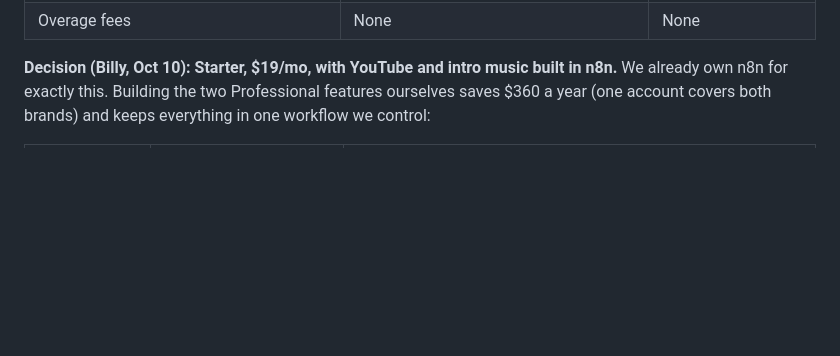
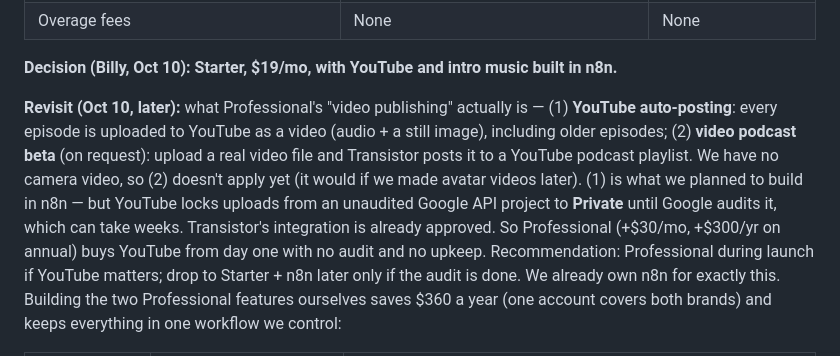
Before and after one commit to AutomateTJIA/smart-coverage-podcast, a Markdown page: PLAYBOOK.md, the part around the change. GitHub-like rendering; blank space fills up the shorter version.

```diff
--- a/PLAYBOOK.md
+++ b/PLAYBOOK.md
@@ -307,6 +307,8 @@ Transistor pushes episodes there for us on Professional.
 | Overage fees | None | None |
 
 **Decision (Billy, Oct 10): Starter, $19/mo, with YouTube and intro music built in n8n.**
+
+**Revisit (Oct 10, later):** what Professional's "video publishing" actually is — (1) **YouTube auto-posting**: every episode is uploaded to YouTube as a video (audio + a still image), including older episodes; (2) **video podcast beta** (on request): upload a real video file and Transistor posts it to a YouTube podcast playlist. We have no camera video, so (2) doesn't apply yet (it would if we made avatar videos later). (1) is what we planned to build in n8n — but YouTube locks uploads from an unaudited Google API project to **Private** until Google audits it, which can take weeks. Transistor's integration is already approved. So Professional (+$30/mo, +$300/yr on annual) buys YouTube from day one with no audit and no upkeep. Recommendation: Professional during launch if YouTube matters; drop to Starter + n8n later only if the audit is done.
 We already own n8n for exactly this. Building the two Professional features ourselves saves
 $360 a year (one account covers both brands) and keeps everything in one workflow we control:
 
```
Also changed, not shown: brands/the-jordan-insurance-agency.md (+1 -0 lines).
